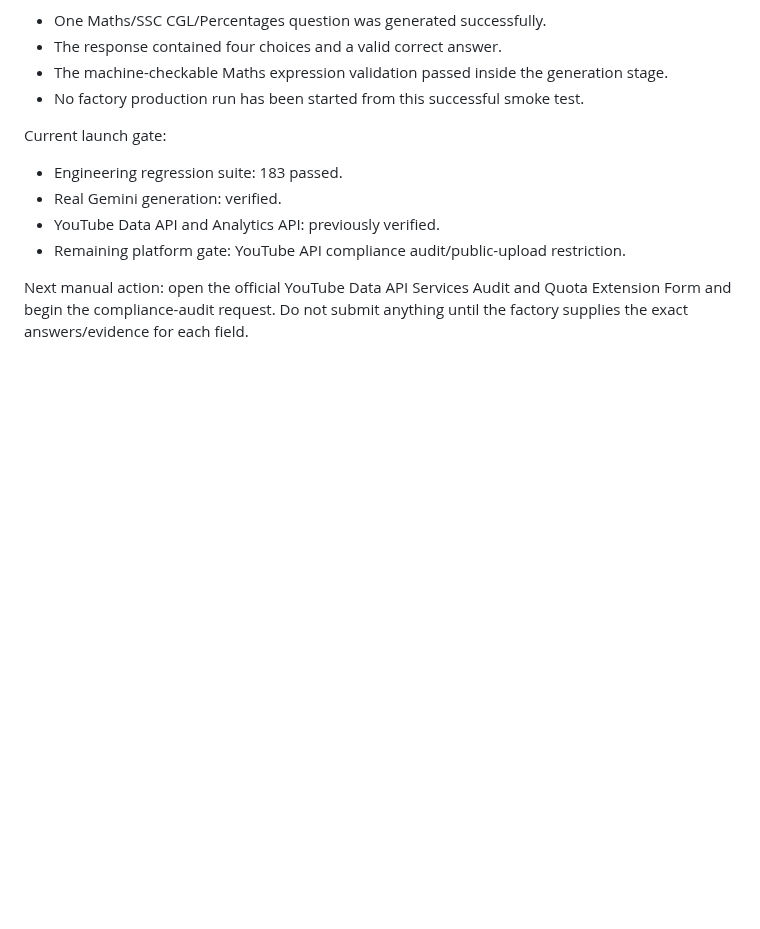
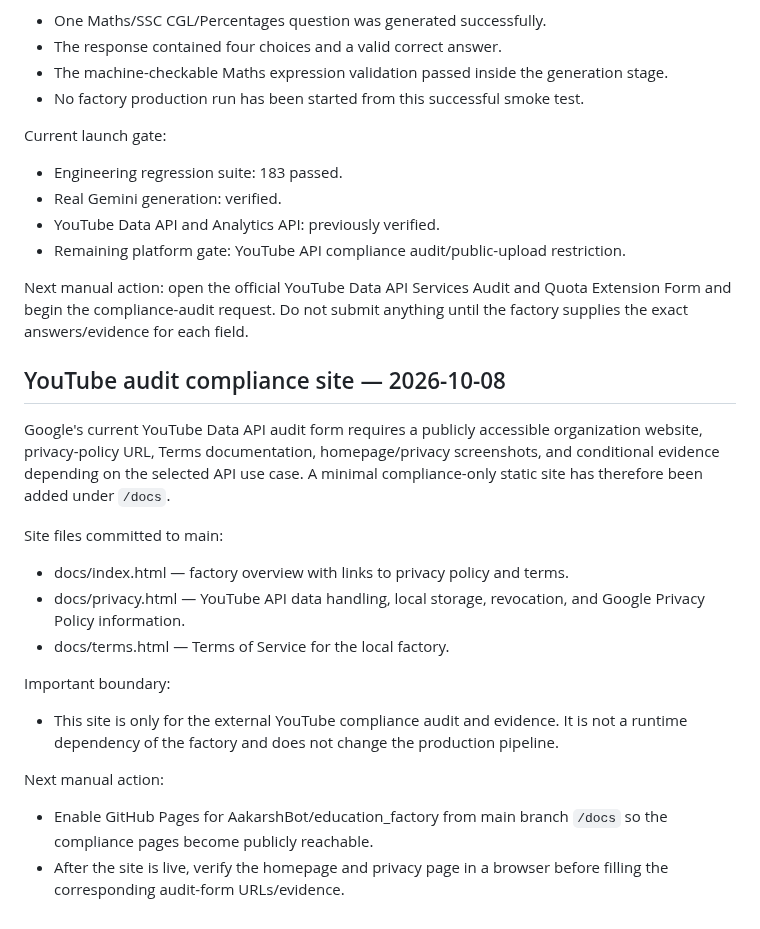
Before and after one commit to AakarshBot/education_factory, a Markdown page: PROJECT_CONTEXT.md, the part around the change. GitHub-like rendering; blank space fills up the shorter version.

Commit message:
Record audit compliance site setup

```diff
--- a/PROJECT_CONTEXT.md
+++ b/PROJECT_CONTEXT.md
@@ -1316,3 +1316,18 @@ Current launch gate:
 - Remaining platform gate: YouTube API compliance audit/public-upload restriction.
 
 Next manual action: open the official YouTube Data API Services Audit and Quota Extension Form and begin the compliance-audit request. Do not submit anything until the factory supplies the exact answers/evidence for each field.
+## YouTube audit compliance site — 2026-10-08
+
+Google's current YouTube Data API audit form requires a publicly accessible organization website, privacy-policy URL, Terms documentation, homepage/privacy screenshots, and conditional evidence depending on the selected API use case. A minimal compliance-only static site has therefore been added under `/docs`.
+
+Site files committed to main:
+- docs/index.html — factory overview with links to privacy policy and terms.
+- docs/privacy.html — YouTube API data handling, local storage, revocation, and Google Privacy Policy information.
+- docs/terms.html — Terms of Service for the local factory.
+
+Important boundary:
+- This site is only for the external YouTube compliance audit and evidence. It is not a runtime dependency of the factory and does not change the production pipeline.
+
+Next manual action:
+- Enable GitHub Pages for AakarshBot/education_factory from main branch `/docs` so the compliance pages become publicly reachable.
+- After the site is live, verify the homepage and privacy page in a browser before filling the corresponding audit-form URLs/evidence.
```
